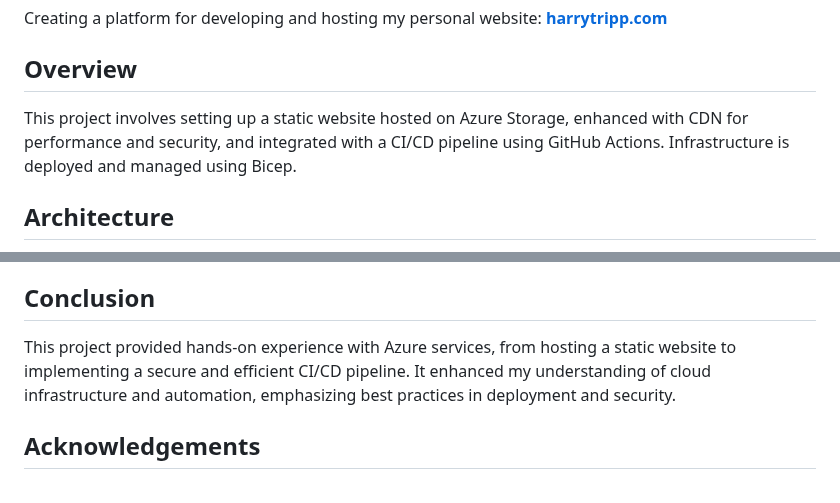
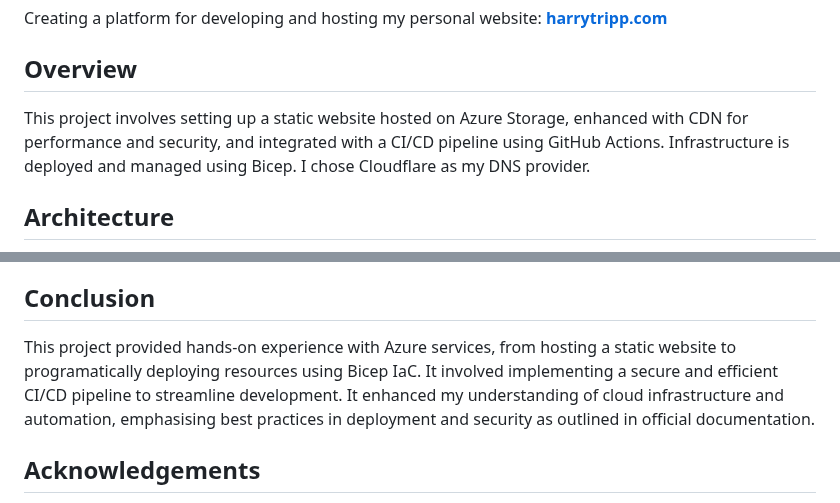
Before and after one commit to harrytripp/azure-static, a Markdown page: README.md, 2 parts joined by grey strips. Drawn GitHub-style.

Commit message:
Update README.md to final draft

```diff
--- a/README.md
+++ b/README.md
@@ -3,7 +3,7 @@ Creating a platform for developing and hosting my personal website: **[harrytrip
 
 ## Overview
 
-This project involves setting up a static website hosted on Azure Storage, enhanced with CDN for performance and security, and integrated with a CI/CD pipeline using GitHub Actions. Infrastructure is deployed and managed using Bicep.
+This project involves setting up a static website hosted on Azure Storage, enhanced with CDN for performance and security, and integrated with a CI/CD pipeline using GitHub Actions. Infrastructure is deployed and managed using Bicep. I chose Cloudflare as my DNS provider.
 
 ## Architecture
 
@@ -295,7 +295,7 @@ This project involves setting up a static website hosted on Azure Storage, enhan
 
 ## Conclusion
 
-This project provided hands-on experience with Azure services, from hosting a static website to implementing a secure and efficient CI/CD pipeline. It enhanced my understanding of cloud infrastructure and automation, emphasizing best practices in deployment and security.
+This project provided hands-on experience with Azure services, from hosting a static website to programatically deploying resources using Bicep IaC. It involved implementing a secure and efficient CI/CD pipeline to streamline development. It enhanced my understanding of cloud infrastructure and automation, emphasising best practices in deployment and security as outlined in official documentation.
 
 ## Acknowledgements
 
```
